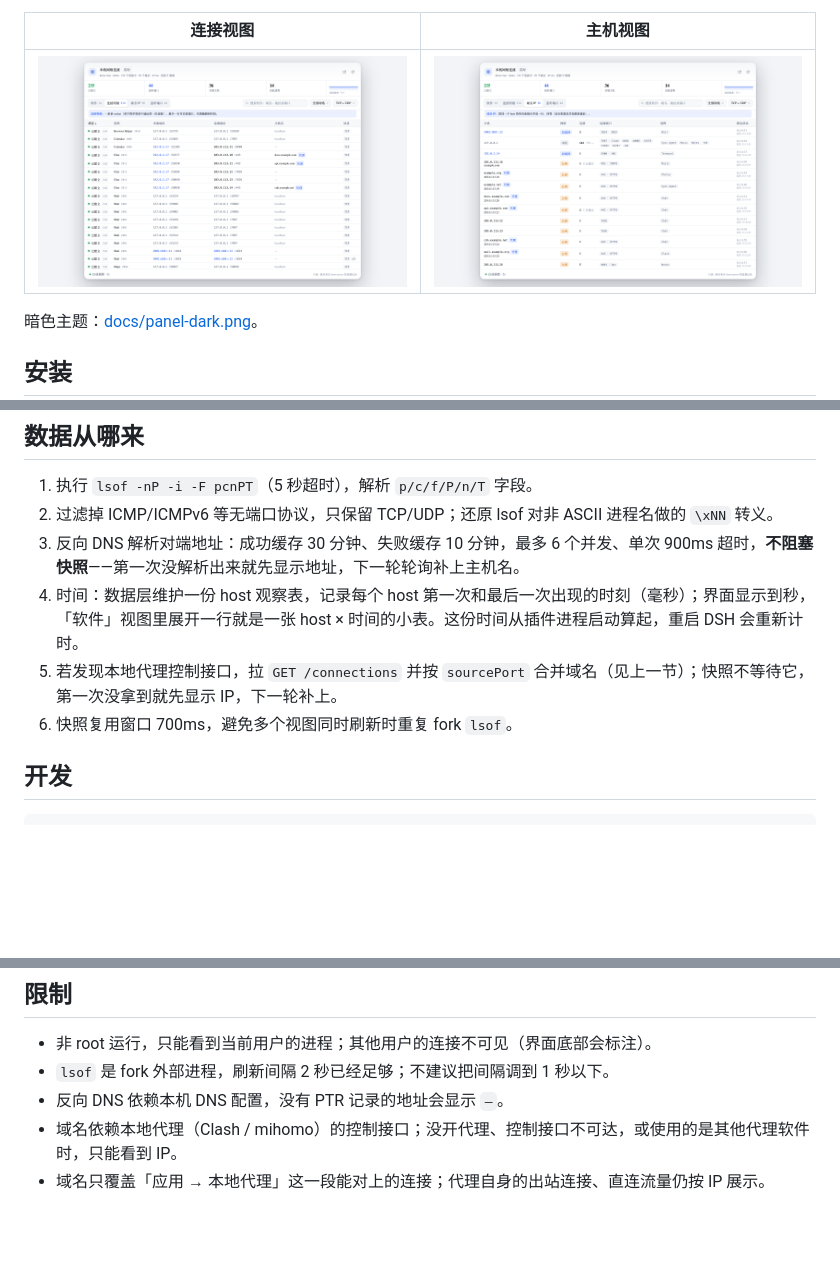
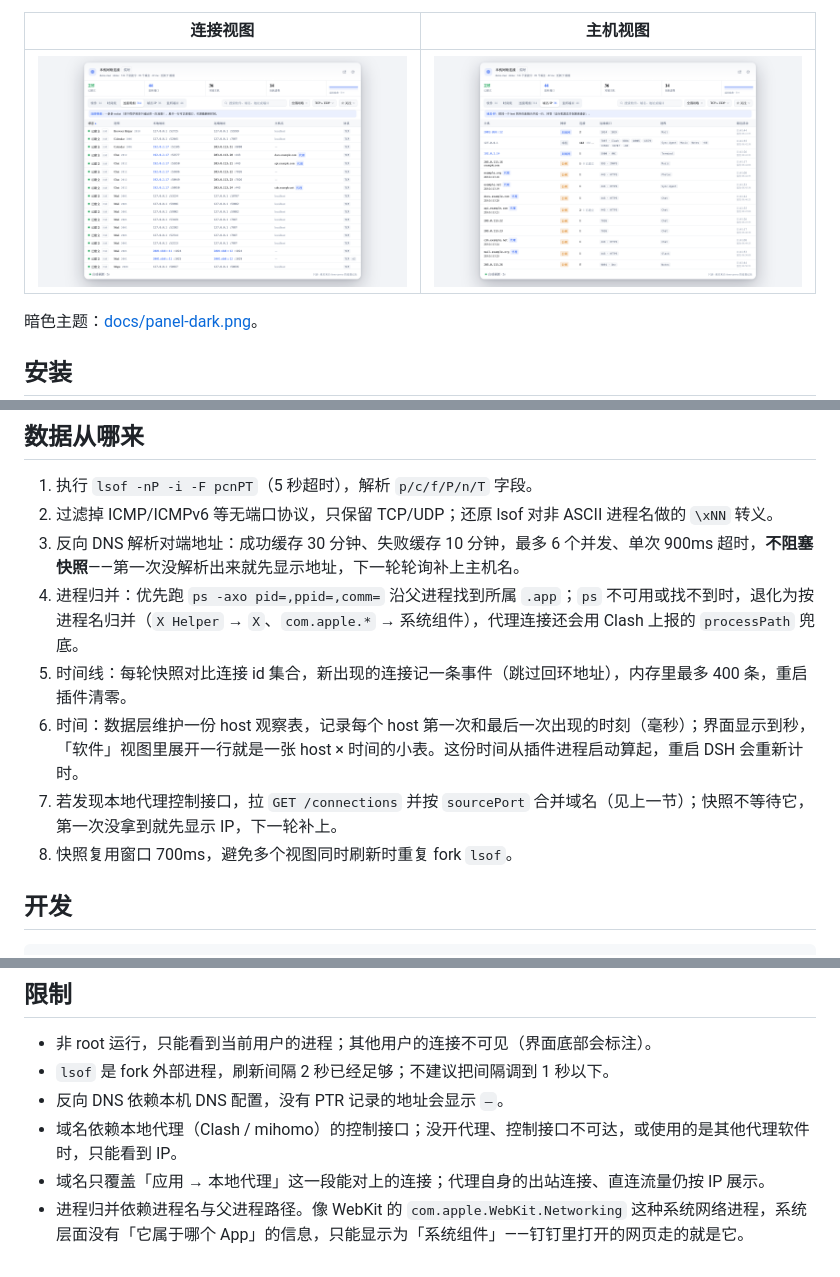
Before and after one commit to Arthas1in/dsh-net-hosts, a Markdown page: README.md, 3 parts joined by grey strips. Drawn GitHub-style; pictures changed too: docs/hosts.png, docs/panel-light.png; blank space fills up the shorter version.

Commit message:
feat: 时间线（秒级事件流）、进程归并与关注通知
- collect: ps 父进程回溯归并 helper 到宿主 App，失败回退进程名；事件流保留 400 条
- ui: 新增时间线页签、关注应用的星标与新域名提示
- docs: 截图改用虚构演示数据，补时间线截图
- test: 补 ownerFromName 用例，夹具脱敏

```diff
--- a/README.md
+++ b/README.md
@@ -86,9 +90,11 @@ dsh plugin --profile web add link:~/dsh-plugins/dsh-net-hosts
 1. 执行 `lsof -nP -i -F pcnPT`（5 秒超时），解析 `p/c/f/P/n/T` 字段。
 2. 过滤掉 ICMP/ICMPv6 等无端口协议，只保留 TCP/UDP；还原 lsof 对非 ASCII 进程名做的 `\xNN` 转义。
 3. 反向 DNS 解析对端地址：成功缓存 30 分钟、失败缓存 10 分钟，最多 6 个并发、单次 900ms 超时，**不阻塞快照**——第一次没解析出来就先显示地址，下一轮轮询补上主机名。
-4. 时间：数据层维护一份 host 观察表，记录每个 host 第一次和最后一次出现的时刻（毫秒）；界面显示到秒，「软件」视图里展开一行就是一张 host × 时间的小表。这份时间从插件进程启动算起，重启 DSH 会重新计时。
-5. 若发现本地代理控制接口，拉 `GET /connections` 并按 `sourcePort` 合并域名（见上一节）；快照不等待它，第一次没拿到就先显示 IP，下一轮补上。
-6. 快照复用窗口 700ms，避免多个视图同时刷新时重复 fork `lsof`。
+4. 进程归并：优先跑 `ps -axo pid=,ppid=,comm=` 沿父进程找到所属 `.app`；`ps` 不可用或找不到时，退化为按进程名归并（`X Helper` → `X`、`com.apple.*` → 系统组件），代理连接还会用 Clash 上报的 `processPath` 兜底。
+5. 时间线：每轮快照对比连接 id 集合，新出现的连接记一条事件（跳过回环地址），内存里最多 400 条，重启插件清零。
+6. 时间：数据层维护一份 host 观察表，记录每个 host 第一次和最后一次出现的时刻（毫秒）；界面显示到秒，「软件」视图里展开一行就是一张 host × 时间的小表。这份时间从插件进程启动算起，重启 DSH 会重新计时。
+7. 若发现本地代理控制接口，拉 `GET /connections` 并按 `sourcePort` 合并域名（见上一节）；快照不等待它，第一次没拿到就先显示 IP，下一轮补上。
+8. 快照复用窗口 700ms，避免多个视图同时刷新时重复 fork `lsof`。
 
 ## 开发
 
@@ -114,3 +120,4 @@ dsh-market 的列表来自 [awesome-dsh-plugin](https://github.com/awesome-dsh-p
 - 反向 DNS 依赖本机 DNS 配置，没有 PTR 记录的地址会显示 `—`。
 - 域名依赖本地代理（Clash / mihomo）的控制接口；没开代理、控制接口不可达，或使用的是其他代理软件时，只能看到 IP。
 - 域名只覆盖「应用 → 本地代理」这一段能对上的连接；代理自身的出站连接、直连流量仍按 IP 展示。
+- 进程归并依赖进程名与父进程路径。像 WebKit 的 `com.apple.WebKit.Networking` 这种系统网络进程，系统层面没有「它属于哪个 App」的信息，只能显示为「系统组件」——钉钉里打开的网页走的就是它。
```
Also changed, not shown: other parts of README.md (+5 -1 lines), docs/apps.png, docs/panel-dark.png, docs/timeline.png (added), 5 other files.
